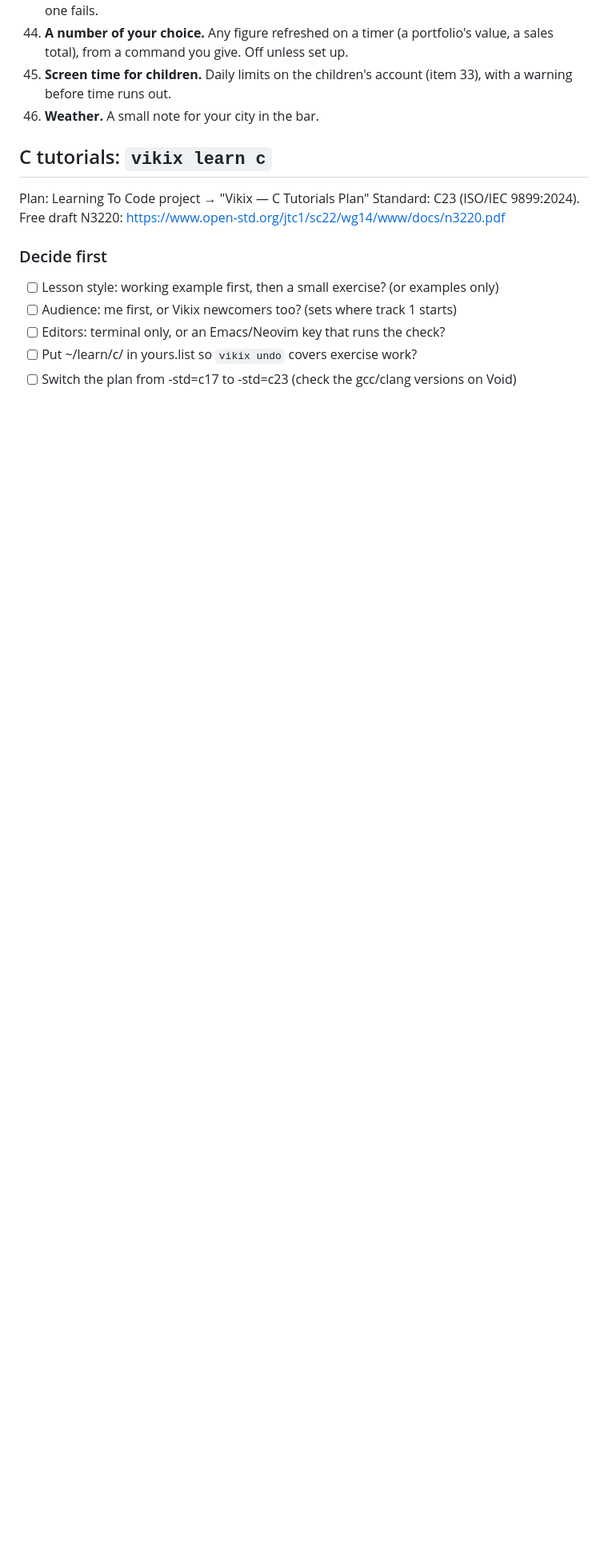
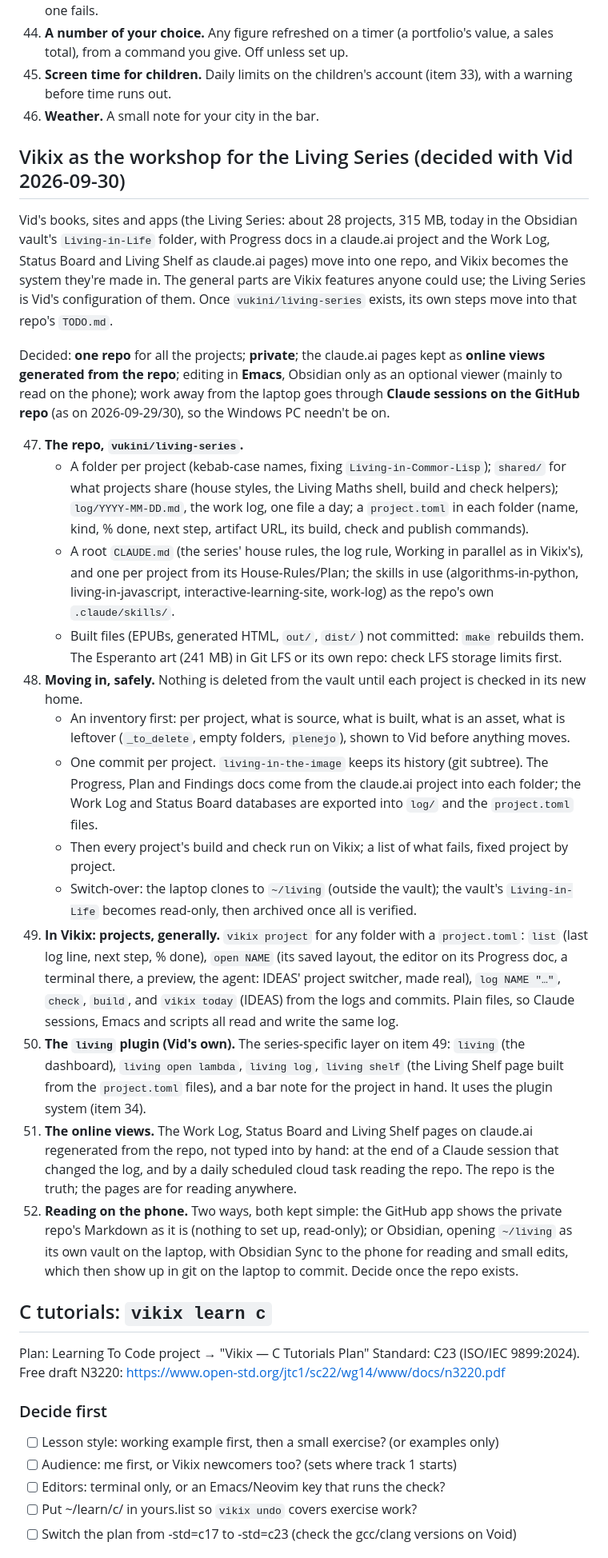
Before and after one commit to vukini/vikix, a Markdown page: TODO.md, the part around the change. Shown at 80% size. GitHub-like rendering; blank space fills up the shorter version.

Commit message:
TODO: Vikix as the workshop for the Living Series (the repo, the move, vikix project, the living plugin, online views)
Co-Authored-By: Claude Opus 5.5 <noreply@anthropic.com>
Claude-Session: https://claude.ai/code/session_019gucRbEi1u1mKpQTRschNJ

```diff
--- a/TODO.md
+++ b/TODO.md
@@ -110,6 +110,26 @@ The first plugins, in order:
 45. **Screen time for children.** Daily limits on the children's account (item 33), with a warning before time runs out.
 46. **Weather.** A small note for your city in the bar.
 
+## Vikix as the workshop for the Living Series (decided with Vid 2026-09-30)
+
+Vid's books, sites and apps (the Living Series: about 28 projects, 315 MB, today in the Obsidian vault's `Living-in-Life` folder, with Progress docs in a claude.ai project and the Work Log, Status Board and Living Shelf as claude.ai pages) move into one repo, and Vikix becomes the system they're made in. The general parts are Vikix features anyone could use; the Living Series is Vid's configuration of them. Once `vukini/living-series` exists, its own steps move into that repo's `TODO.md`.
+
+Decided: **one repo** for all the projects; **private**; the claude.ai pages kept as **online views generated from the repo**; editing in **Emacs**, Obsidian only as an optional viewer (mainly to read on the phone); work away from the laptop goes through **Claude sessions on the GitHub repo** (as on 2026-09-29/30), so the Windows PC needn't be on.
+
+47. **The repo, `vukini/living-series`.**
+    - A folder per project (kebab-case names, fixing `Living-in-Commor-Lisp`); `shared/` for what projects share (house styles, the Living Maths shell, build and check helpers); `log/YYYY-MM-DD.md`, the work log, one file a day; a `project.toml` in each folder (name, kind, % done, next step, artifact URL, its build, check and publish commands).
+    - A root `CLAUDE.md` (the series' house rules, the log rule, Working in parallel as in Vikix's), and one per project from its House-Rules/Plan; the skills in use (algorithms-in-python, living-in-javascript, interactive-learning-site, work-log) as the repo's own `.claude/skills/`.
+    - Built files (EPUBs, generated HTML, `out/`, `dist/`) not committed: `make` rebuilds them. The Esperanto art (241 MB) in Git LFS or its own repo: check LFS storage limits first.
+48. **Moving in, safely.** Nothing is deleted from the vault until each project is checked in its new home.
+    - An inventory first: per project, what is source, what is built, what is an asset, what is leftover (`_to_delete`, empty folders, `plenejo`), shown to Vid before anything moves.
+    - One commit per project. `living-in-the-image` keeps its history (git subtree). The Progress, Plan and Findings docs come from the claude.ai project into each folder; the Work Log and Status Board databases are exported into `log/` and the `project.toml` files.
+    - Then every project's build and check run on Vikix; a list of what fails, fixed project by project.
+    - Switch-over: the laptop clones to `~/living` (outside the vault); the vault's `Living-in-Life` becomes read-only, then archived once all is verified.
+49. **In Vikix: projects, generally.** `vikix project` for any folder with a `project.toml`: `list` (last log line, next step, % done), `open NAME` (its saved layout, the editor on its Progress doc, a terminal there, a preview, the agent: IDEAS' project switcher, made real), `log NAME "…"`, `check`, `build`, and `vikix today` (IDEAS) from the logs and commits. Plain files, so Claude sessions, Emacs and scripts all read and write the same log.
+50. **The `living` plugin (Vid's own).** The series-specific layer on item 49: `living` (the dashboard), `living open lambda`, `living log`, `living shelf` (the Living Shelf page built from the `project.toml` files), and a bar note for the project in hand. It uses the plugin system (item 34).
+51. **The online views.** The Work Log, Status Board and Living Shelf pages on claude.ai regenerated from the repo, not typed into by hand: at the end of a Claude session that changed the log, and by a daily scheduled cloud task reading the repo. The repo is the truth; the pages are for reading anywhere.
+52. **Reading on the phone.** Two ways, both kept simple: the GitHub app shows the private repo's Markdown as it is (nothing to set up, read-only); or Obsidian, opening `~/living` as its own vault on the laptop, with Obsidian Sync to the phone for reading and small edits, which then show up in git on the laptop to commit. Decide once the repo exists.
+
 ## C tutorials: `vikix learn c`
 
 Plan: Learning To Code project → "Vikix — C Tutorials Plan"
```
